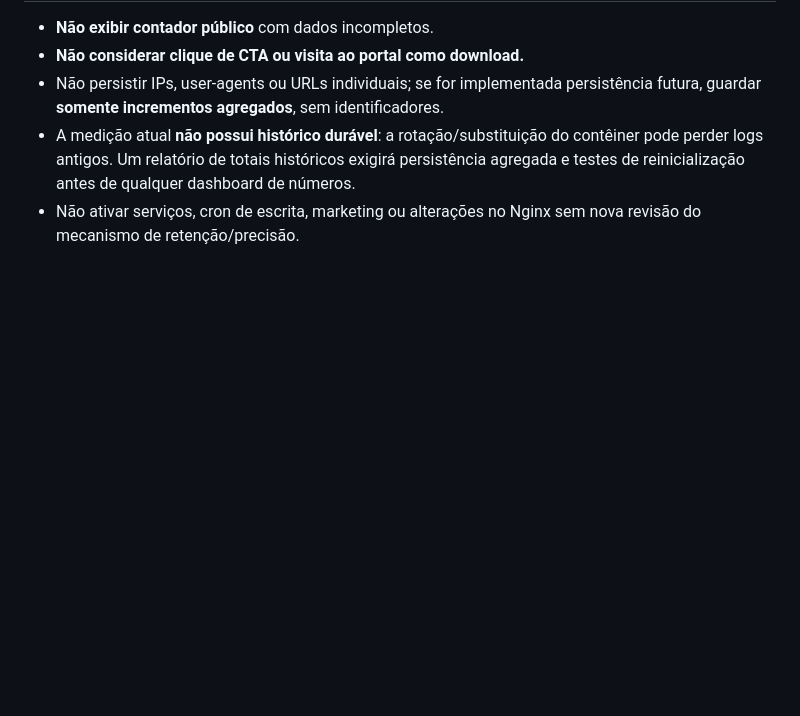
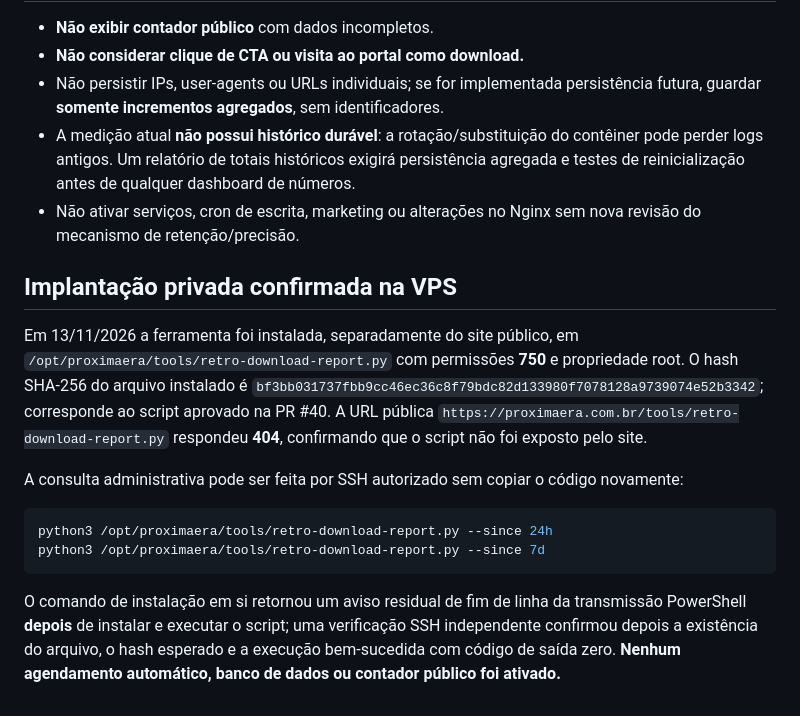
Before and after one commit to giulianocruz/proximaera-site, a Markdown page: ops/RETRO-DOWNLOAD-METRICS-20261113.md, the part around the change. Rendered like a GitHub page; blank space fills up the shorter version.

Commit message:
docs(retro): registrar medidor privado instalado na VPS [skip ci]

````diff
--- a/ops/RETRO-DOWNLOAD-METRICS-20261113.md
+++ b/ops/RETRO-DOWNLOAD-METRICS-20261113.md
@@ -59,3 +59,16 @@ A versão do manifesto no momento da inspeção era **0.3.21** (Android 4.261.70
 - Não persistir IPs, user-agents ou URLs individuais; se for implementada persistência futura, guardar **somente incrementos agregados**, sem identificadores.
 - A medição atual **não possui histórico durável**: a rotação/substituição do contêiner pode perder logs antigos. Um relatório de totais históricos exigirá persistência agregada e testes de reinicialização antes de qualquer dashboard de números.
 - Não ativar serviços, cron de escrita, marketing ou alterações no Nginx sem nova revisão do mecanismo de retenção/precisão.
+
+## Implantação privada confirmada na VPS
+
+Em 13/11/2026 a ferramenta foi instalada, separadamente do site público, em `/opt/proximaera/tools/retro-download-report.py` com permissões **750** e propriedade root. O hash SHA-256 do arquivo instalado é `bf3bb031737fbb9cc46ec36c8f79bdc82d133980f7078128a9739074e52b3342`; corresponde ao script aprovado na PR #40. A URL pública `https://proximaera.com.br/tools/retro-download-report.py` respondeu **404**, confirmando que o script não foi exposto pelo site.
+
+A consulta administrativa pode ser feita por SSH autorizado sem copiar o código novamente:
+
+```bash
+python3 /opt/proximaera/tools/retro-download-report.py --since 24h
+python3 /opt/proximaera/tools/retro-download-report.py --since 7d
+```
+
+O comando de instalação em si retornou um aviso residual de fim de linha da transmissão PowerShell **depois** de instalar e executar o script; uma verificação SSH independente confirmou depois a existência do arquivo, o hash esperado e a execução bem-sucedida com código de saída zero. **Nenhum agendamento automático, banco de dados ou contador público foi ativado.**
````
